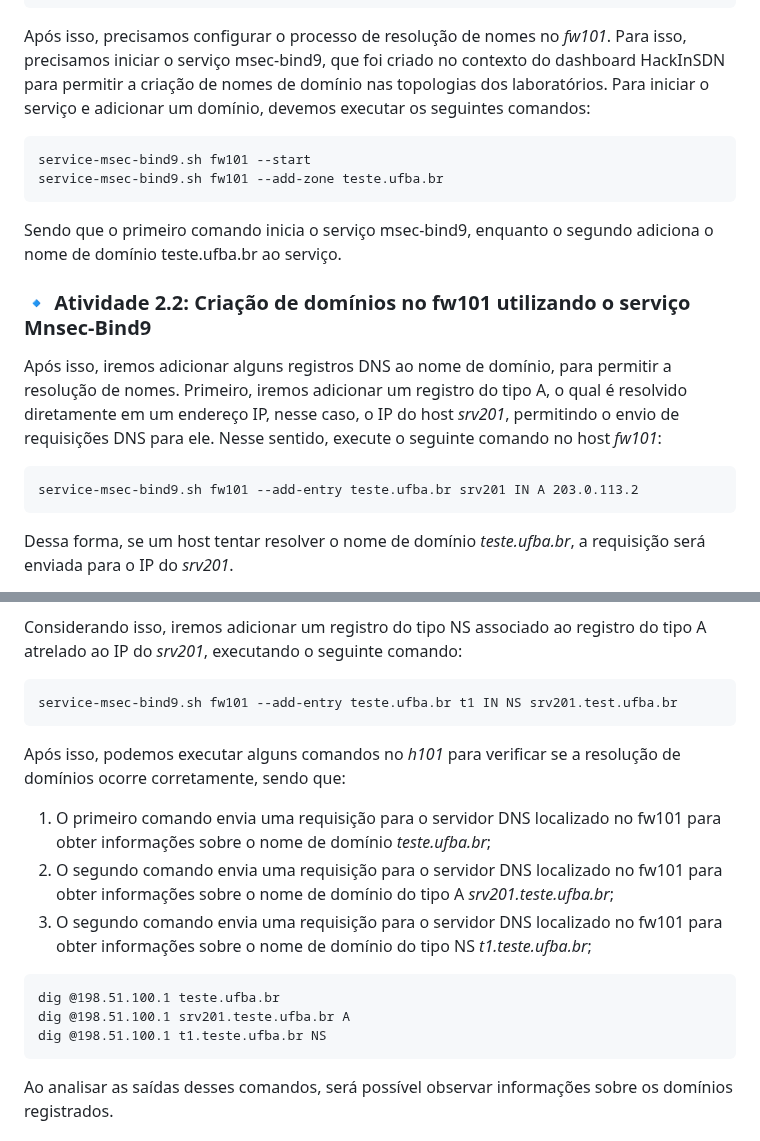
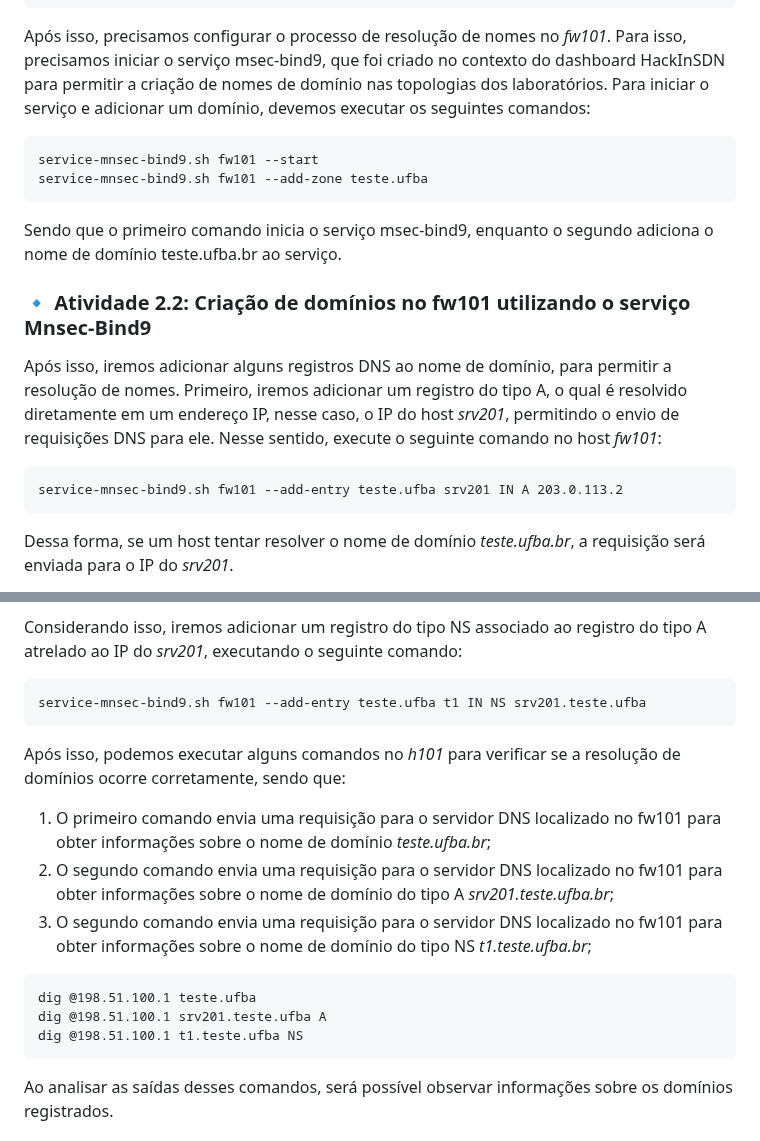
Before and after one commit to hackinsdn/labs, a Markdown page: lab05-seguranca-dns/README.md, 2 parts joined by grey strips. Rendered like a GitHub page.

````diff
--- a/lab05-seguranca-dns/README.md
+++ b/lab05-seguranca-dns/README.md
@@ -61,8 +61,8 @@ iptables -I INPUT -i lo -j ACCEPT
 Após isso, precisamos configurar o processo de resolução de nomes no _fw101_. Para isso, precisamos iniciar o serviço msec-bind9, que foi criado no contexto do dashboard HackInSDN para permitir a criação de nomes de domínio nas topologias dos laboratórios. Para iniciar o serviço e adicionar um domínio, devemos executar os seguintes comandos:
 
 ```
-service-msec-bind9.sh fw101 --start
-service-msec-bind9.sh fw101 --add-zone teste.ufba.br
+service-mnsec-bind9.sh fw101 --start
+service-mnsec-bind9.sh fw101 --add-zone teste.ufba
 ```
 
 Sendo que o primeiro comando inicia o serviço msec-bind9, enquanto o segundo adiciona o nome de domínio teste.ufba.br ao serviço.
@@ -72,7 +72,7 @@ Sendo que o primeiro comando inicia o serviço msec-bind9, enquanto o segundo ad
 Após isso, iremos adicionar alguns registros DNS ao nome de domínio, para permitir a resolução de nomes. Primeiro, iremos adicionar um registro do tipo A, o qual é resolvido diretamente em um endereço IP, nesse caso, o IP do host _srv201_, permitindo o envio de requisições DNS para ele. Nesse sentido, execute o seguinte comando no host _fw101_:
 
 ```
-service-msec-bind9.sh fw101 --add-entry teste.ufba.br srv201 IN A 203.0.113.2
+service-mnsec-bind9.sh fw101 --add-entry teste.ufba srv201 IN A 203.0.113.2
 ```
 
 Dessa forma, se um host tentar resolver o nome de domínio _teste.ufba.br_, a requisição será enviada para o IP do _srv201_.
@@ -86,7 +86,7 @@ Tendo isso em vista, no túnel DNS, o registro NS será utilizado para estabelec
 Considerando isso, iremos adicionar um registro do tipo NS associado ao registro do tipo A atrelado ao IP do _srv201_, executando o seguinte comando:
 
 ```
-service-msec-bind9.sh fw101 --add-entry teste.ufba.br t1 IN NS srv201.test.ufba.br
+service-mnsec-bind9.sh fw101 --add-entry teste.ufba t1 IN NS srv201.teste.ufba
 ```
 
 Após isso, podemos executar alguns comandos no _h101_ para verificar se a resolução de domínios ocorre corretamente, sendo que:
@@ -96,9 +96,9 @@ Após isso, podemos executar alguns comandos no _h101_ para verificar se a resol
 3. O segundo comando envia uma requisição para o servidor DNS localizado no fw101 para obter informações sobre o nome de domínio do tipo NS _t1.teste.ufba.br_;
 
 ```
-dig @198.51.100.1 teste.ufba.br
-dig @198.51.100.1 srv201.teste.ufba.br A
-dig @198.51.100.1 t1.teste.ufba.br NS
+dig @198.51.100.1 teste.ufba
+dig @198.51.100.1 srv201.teste.ufba A
+dig @198.51.100.1 t1.teste.ufba NS
 ```
 
 Ao analisar as saídas desses comandos, será possível observar informações sobre os domínios registrados.
````
